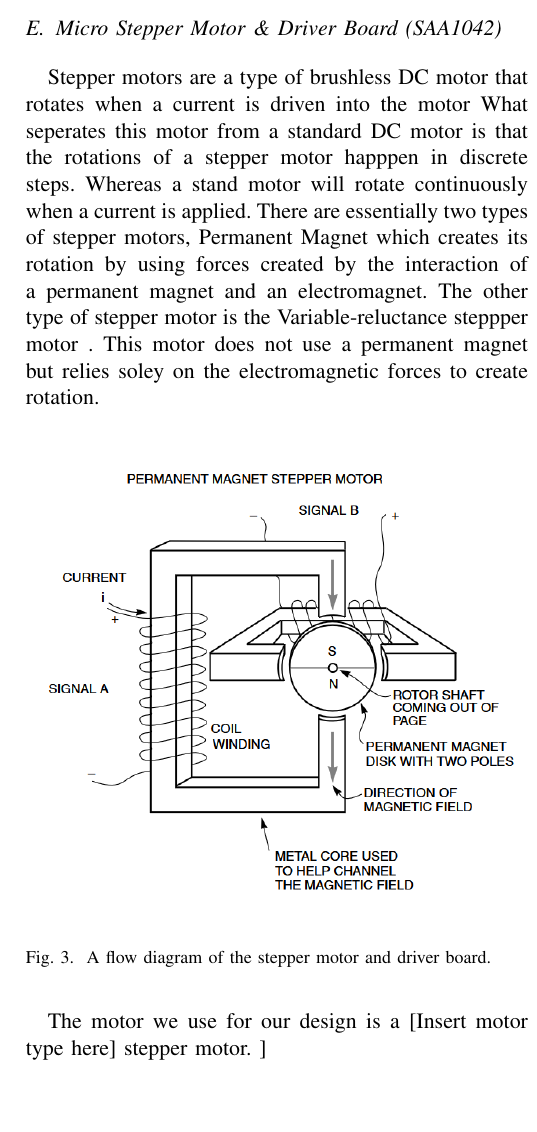
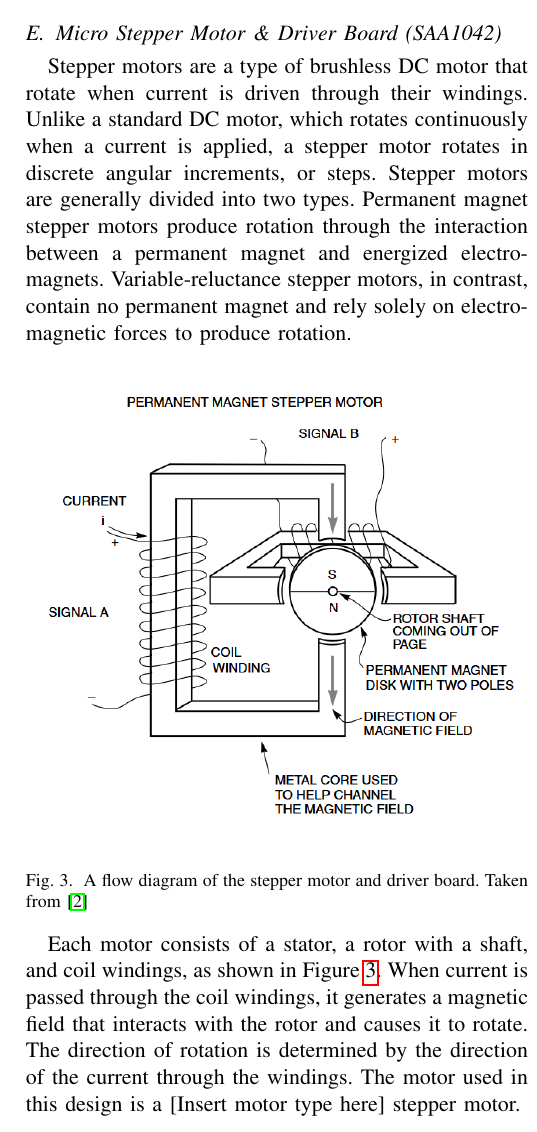
Before and after one commit to DerekJenkins197/Senior_Project, a LaTeX paper (Design_Documentation/Main.tex, which reads Design_Documentation/tex_files/Hardware_Integration.tex): part of one column of page 4 of 8, cut so that both start at the same text, the shorter picture padded with empty space. Compiled offline with pdfLaTeX.

Commit message:
Fixed some flow and grammer errors so it sounds more professional

```diff
--- a/Design_Documentation/tex_files/Hardware_Integration.tex
+++ b/Design_Documentation/tex_files/Hardware_Integration.tex
@@ -116,17 +116,20 @@ accept the short portion of its header pins, forming a compact stack of boards.
 
 \subsection{Micro Stepper Motor \& Driver Board (SAA1042)}
 
-Stepper motors are a type of brushless DC motor that rotates when a current is driven into the motor
-What seperates this motor from a standard DC motor is that the rotations of a stepper motor happpen in discrete steps.
-Whereas a stand motor will rotate continuously when a current is applied. There are essentially two types of stepper motors, Permanent Magnet which creates
-its rotation by using forces created by the interaction of a permanent magnet and an electromagnet. The other type of stepper motor is the Variable-reluctance steppper motor
-. This motor does not use a permanent magnet but relies soley on the electromagnetic forces to create rotation.
+Stepper motors are a type of brushless DC motor that rotate when current is driven through their windings.
+Unlike a standard DC motor, which rotates continuously when a current is applied, a stepper motor rotates
+in discrete angular increments, or steps. Stepper motors are generally divided into two types. Permanent magnet
+stepper motors produce rotation through the interaction between a permanent magnet and energized electromagnets.
+Variable-reluctance stepper motors, in contrast, contain no permanent magnet and rely solely on electromagnetic forces to produce rotation.
 
 \begin{figure} [h]
     \centering
     \includegraphics[width=0.5\textwidth]{Images/Stepper_Motor_Diagram.png}
-    \caption{A flow diagram of the stepper motor and driver board.}
+    \caption{A flow diagram of the stepper motor and driver board. Taken from \cite{grant2005quick}}
     \label{fig:Stepper_Motor_Flowchart}
 \end{figure}
 
-The motor we use for our design is a [Insert motor type here] stepper motor. ]
+Each motor consists of a stator, a rotor with a shaft, and coil windings, as shown in Figure \ref{fig:Stepper_Motor_Flowchart}.
+When current is passed through the coil windings, it generates a magnetic field that interacts with the rotor and
+causes it to rotate. The direction of rotation is determined by the direction of the current through the windings.
+The motor used in this design is a [Insert motor type here] stepper motor.
```
Also changed, not shown: Design_Documentation/tex_files/Hardware_Integration.tex (4 more changed lines).
